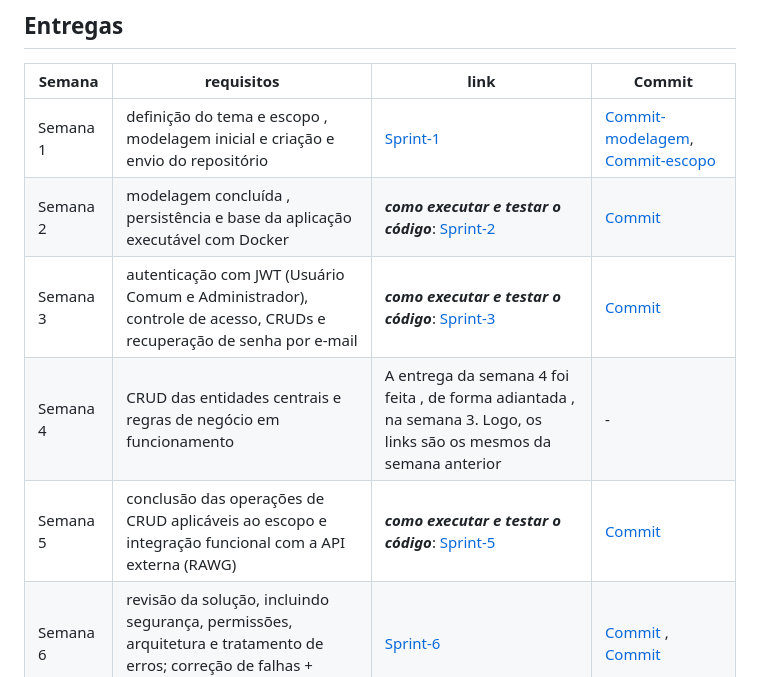
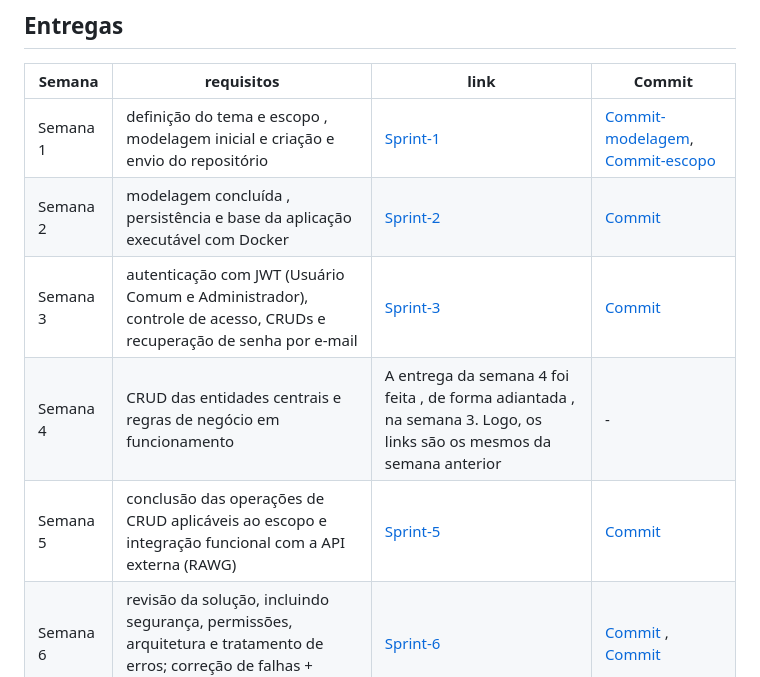
Before and after one commit to gigi-zacaroni/Sistema_de_Reviews, a Markdown page: README.md, the part around the change. GitHub-like rendering.

```diff
--- a/README.md
+++ b/README.md
@@ -61,10 +61,10 @@ O projeto roda inteiro em Docker: um comando sobe a API e o banco.
 | Semana | requisitos | link | Commit |
 |---|---|---|---|
 | Semana 1 | definição do tema e escopo , modelagem inicial e criação e envio do repositório |[Sprint-1](Sprints/Sprint-1.md) | [Commit-modelagem]( https://github.com/gigi-zacaroni/Sistema_de_Reviews/commit/d09fcfee72594cbf6abf2183efe07afeaa80e208 ), [Commit-escopo](https://github.com/gigi-zacaroni/Sistema_de_Reviews/commit/235fc16ebcb130cf730af1cba52efcd3c196c3f4)  |
-| Semana 2 | modelagem concluída , persistência e base da aplicação executável com Docker | ***como executar e testar o código***: [Sprint-2](Sprints/Sprint-2.md) |[Commit](https://github.com/gigi-zacaroni/Sistema_de_Reviews/commit/1e045e90b33d43e380b3316c1bc1281aa368d53e)|
-| Semana 3 | autenticação com JWT (Usuário Comum e Administrador), controle de acesso, CRUDs e recuperação de senha por e-mail | ***como executar e testar o código***: [Sprint-3](Sprints/Sprint-3.md) | [Commit](https://github.com/gigi-zacaroni/Sistema_de_Reviews/commit/a06948157ba0def69ca62da2857d413574da23ed) |
+| Semana 2 | modelagem concluída , persistência e base da aplicação executável com Docker | [Sprint-2](Sprints/Sprint-2.md) |[Commit](https://github.com/gigi-zacaroni/Sistema_de_Reviews/commit/1e045e90b33d43e380b3316c1bc1281aa368d53e)|
+| Semana 3 | autenticação com JWT (Usuário Comum e Administrador), controle de acesso, CRUDs e recuperação de senha por e-mail | [Sprint-3](Sprints/Sprint-3.md) | [Commit](https://github.com/gigi-zacaroni/Sistema_de_Reviews/commit/a06948157ba0def69ca62da2857d413574da23ed) |
 | Semana 4 | CRUD das entidades centrais e regras de negócio em funcionamento | A entrega da semana 4 foi feita , de forma adiantada , na semana 3. Logo, os links são os mesmos da semana anterior | - |
-| Semana 5 | conclusão das operações de CRUD aplicáveis ao escopo e integração funcional com a API externa (RAWG) | ***como executar e testar o código***: [Sprint-5](https://github.com/gigi-zacaroni/Sistema_de_Reviews/blob/main/Sprints/Sprint-5.md) | [Commit](https://github.com/gigi-zacaroni/Sistema_de_Reviews/commit/34a585182074516cbeda0a3d32d06e364543ba8f) |
+| Semana 5 | conclusão das operações de CRUD aplicáveis ao escopo e integração funcional com a API externa (RAWG) | [Sprint-5](https://github.com/gigi-zacaroni/Sistema_de_Reviews/blob/main/Sprints/Sprint-5.md) | [Commit](https://github.com/gigi-zacaroni/Sistema_de_Reviews/commit/34a585182074516cbeda0a3d32d06e364543ba8f) |
 | Semana 6 | revisão da solução, incluindo segurança, permissões, arquitetura e tratamento de erros; correção de falhas + **entrega final** | [Sprint-6](https://github.com/gigi-zacaroni/Sistema_de_Reviews/blob/main/Sprints/Sprint_6.md)| [Commit](https://github.com/gigi-zacaroni/Sistema_de_Reviews/commit/c72c25ba82797015ef99bd4b2fdf9d6e6f882a41) , [Commit](https://github.com/gigi-zacaroni/Sistema_de_Reviews/commit/a10a0ceeab3e4da5ab5690e6b111dfe03a449529) |
 
 # Guia de execução — Sistema de Reviews
```
